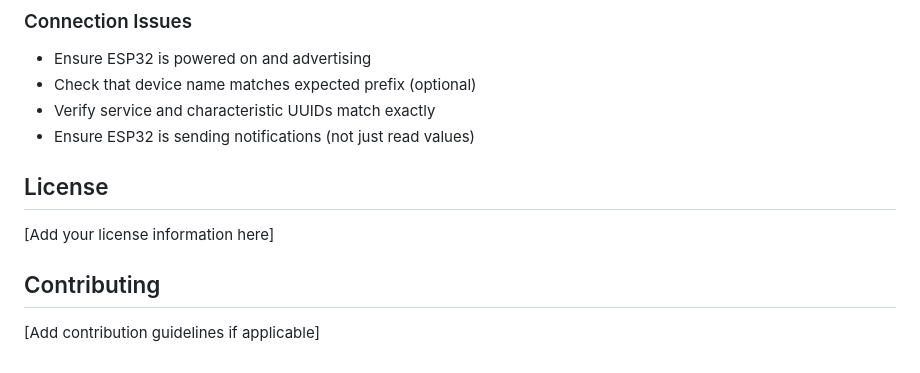
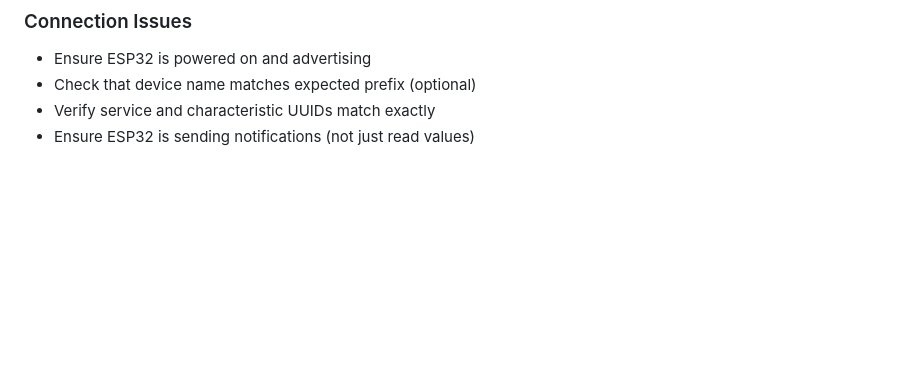
Before and after one commit to santawearscoolpants/npk_soil_sensor, a Markdown page: csir_soil_sensor/README.md, the part around the change. Drawn GitHub-style; blank space fills up the shorter version.

Commit message:
Remove license and contributing sections from README

```diff
--- a/csir_soil_sensor/README.md
+++ b/csir_soil_sensor/README.md
@@ -231,11 +231,3 @@ The app requires Bluetooth permissions on iOS. Add these to `ios/Runner/Info.pli
 - Check that device name matches expected prefix (optional)
 - Verify service and characteristic UUIDs match exactly
 - Ensure ESP32 is sending notifications (not just read values)
-
-## License
-
-[Add your license information here]
-
-## Contributing
-
-[Add contribution guidelines if applicable]
```
